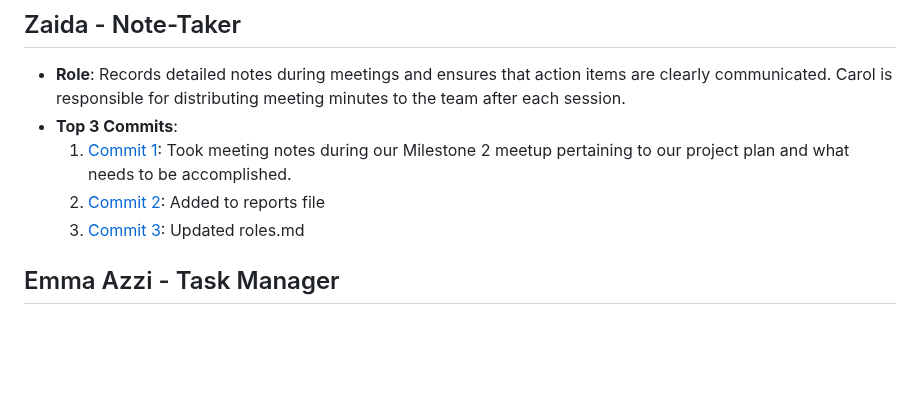
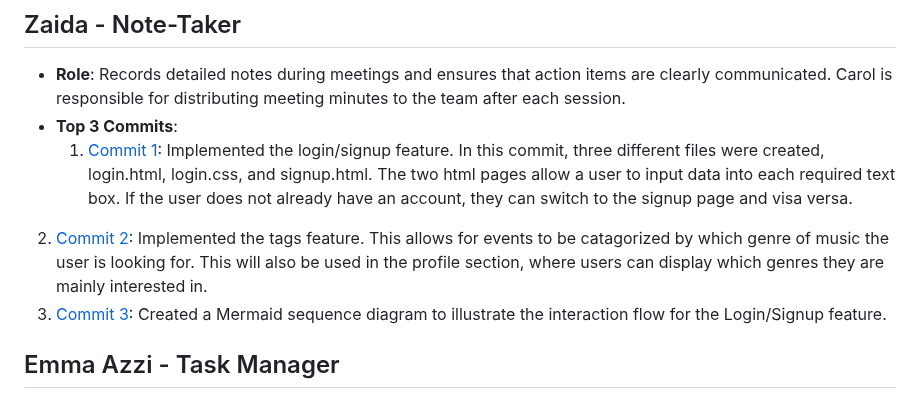
Before and after one commit to ibhattacharj/LocalVibes, a Markdown page: team/m2/roles.md, the part around the change. GitHub-like rendering; blank space fills up the shorter version.

```diff
--- a/team/m2/roles.md
+++ b/team/m2/roles.md
@@ -17,9 +17,9 @@
 ## Zaida - Note-Taker
 - **Role**: Records detailed notes during meetings and ensures that action items are clearly communicated. Carol is responsible for distributing meeting minutes to the team after each session.
 - **Top 3 Commits**:
-  1. [Commit 1](): Took meeting notes during our Milestone 2 meetup pertaining to our project plan and what needs to be accomplished.
-  2. [Commit 2](): Added to reports file
-  3. [Commit 3](): Updated roles.md
+  1. [Commit 1](): Implemented the login/signup feature. In this commit, three different files were created, login.html, login.css, and signup.html. The two html pages allow a user to input data into each required text box. If the user does not already have an account, they can switch to the signup page and visa versa.
+2. [Commit 2](): Implemented the tags feature. This allows for events to be catagorized by which genre of music the user is looking for. This will also be used in the profile section, where users can display which genres they are mainly interested in.
+3. [Commit 3](): Created a Mermaid sequence diagram to illustrate the interaction flow for the Login/Signup feature.
 
 ## Emma Azzi - Task Manager
 - **Role**: Responsible for organizing and tracking team tasks. Emma manages the team’s Trello board and ensures that all tasks are properly assigned and completed on time.
```
